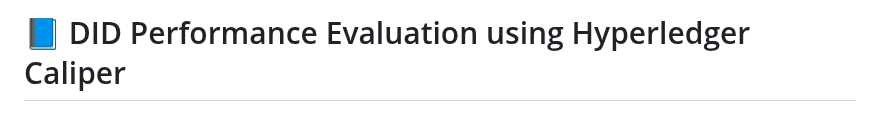
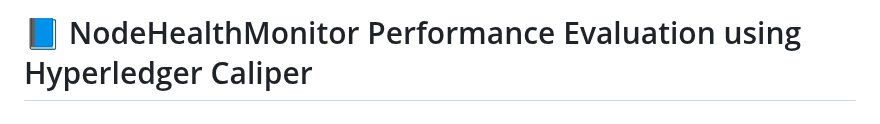
Before and after one commit to viniciusSt1/Hyperleadger-Caliper, a Markdown page: README.md, the part around the change. Drawn GitHub-style.

```diff
--- a/README.md
+++ b/README.md
@@ -1,4 +1,4 @@
-# 📘 DID Performance Evaluation using Hyperledger Caliper
+# 📘 NodeHealthMonitor Performance Evaluation using Hyperledger Caliper
 
 Este repositório apresenta uma estrutura de testes de carga automatizados para o contrato inteligente NodeHealthMonitor, utilizando o framework Hyperledger Caliper sobre uma rede permissionada baseada em Hyperledger Besu.
 ---
```
